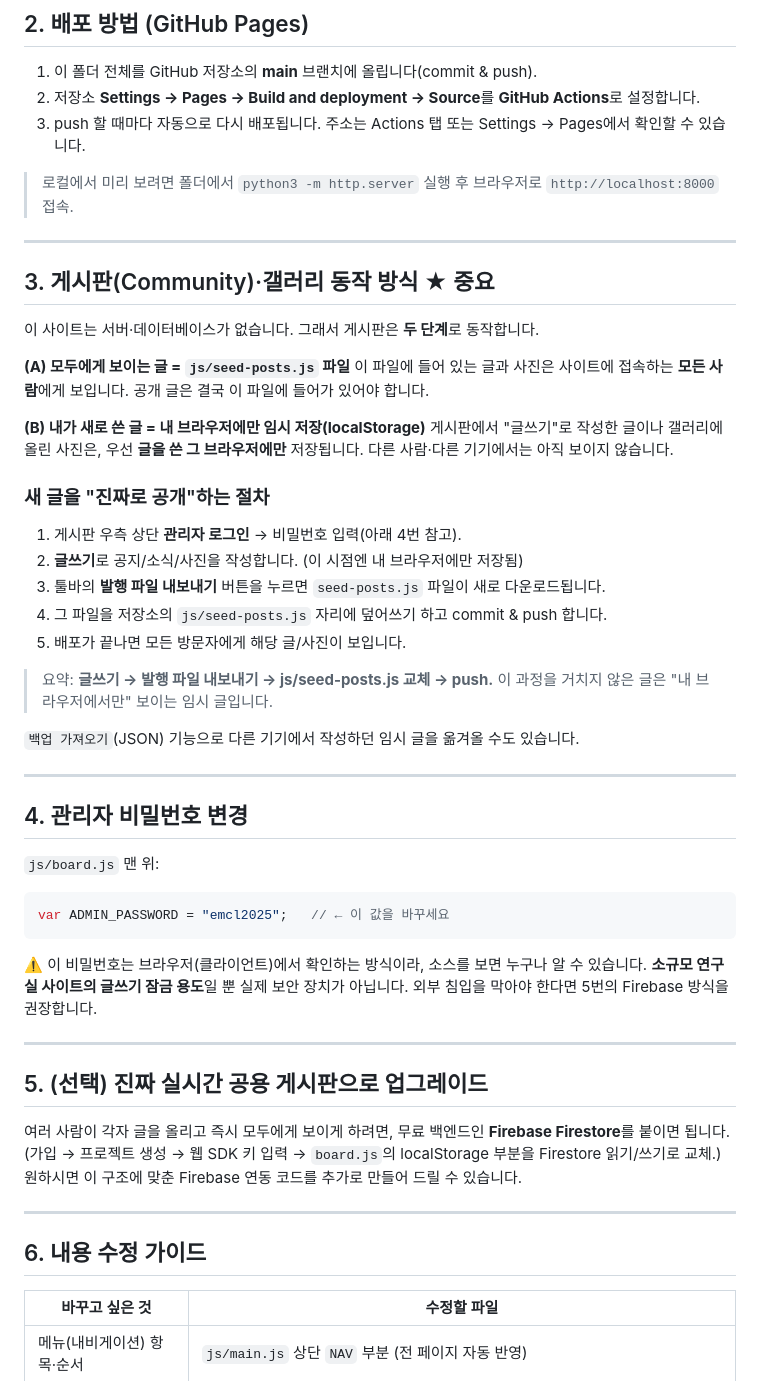
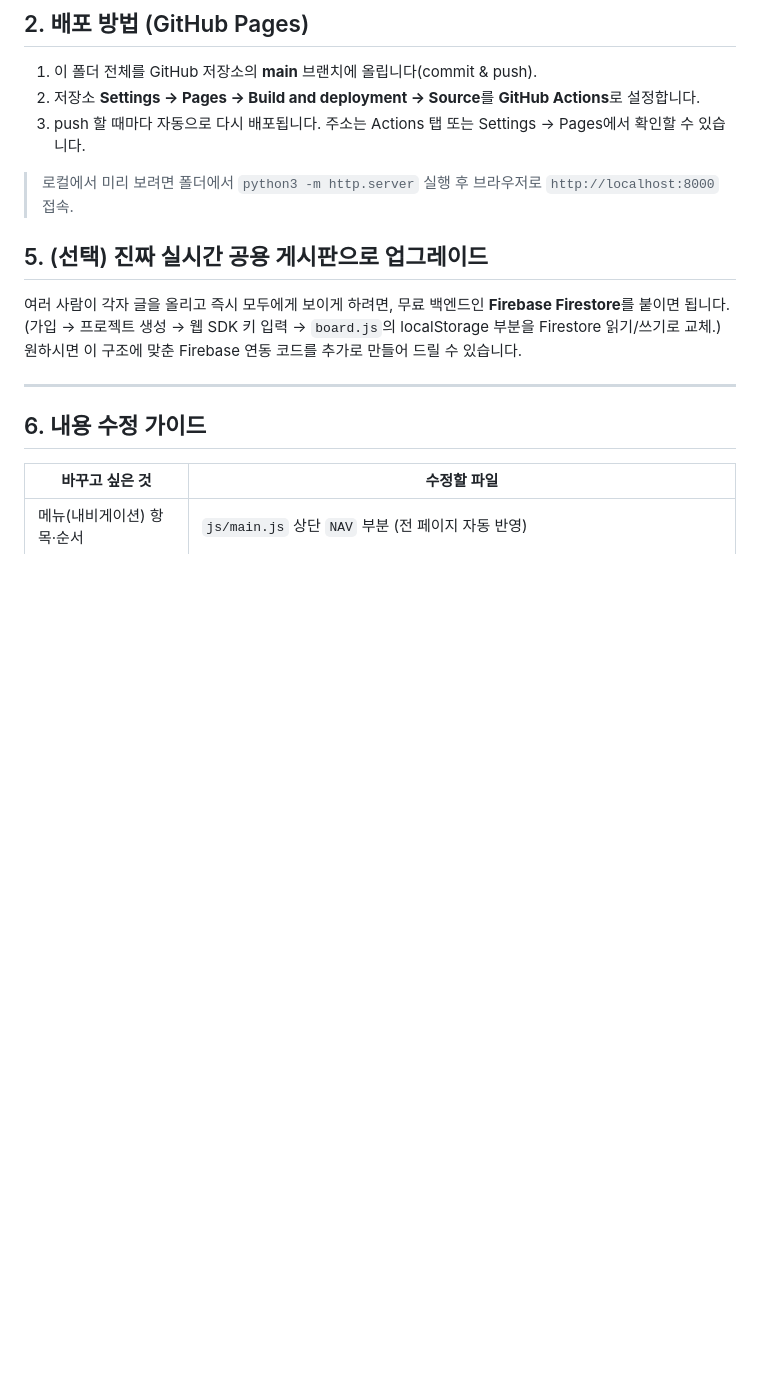
Before and after one commit to KU-EMCL/KU-EMCL.github.io, a Markdown page: README.md, the part around the change. Rendered like a GitHub page; blank space fills up the shorter version.

````diff
--- a/README.md
+++ b/README.md
@@ -46,44 +46,8 @@ emcl-lab/
 
 > 로컬에서 미리 보려면 폴더에서 `python3 -m http.server` 실행 후 브라우저로 `http://localhost:8000` 접속.
 
----
 
-## 3. 게시판(Community)·갤러리 동작 방식 ★ 중요
 
-이 사이트는 서버·데이터베이스가 없습니다. 그래서 게시판은 **두 단계**로 동작합니다.
-
-**(A) 모두에게 보이는 글 = `js/seed-posts.js` 파일**
-이 파일에 들어 있는 글과 사진은 사이트에 접속하는 **모든 사람**에게 보입니다.
-공개 글은 결국 이 파일에 들어가 있어야 합니다.
-
-**(B) 내가 새로 쓴 글 = 내 브라우저에만 임시 저장(localStorage)**
-게시판에서 "글쓰기"로 작성한 글이나 갤러리에 올린 사진은, 우선 **글을 쓴 그 브라우저에만** 저장됩니다. 다른 사람·다른 기기에서는 아직 보이지 않습니다.
-
-### 새 글을 "진짜로 공개"하는 절차
-1. 게시판 우측 상단 **관리자 로그인** → 비밀번호 입력(아래 4번 참고).
-2. **글쓰기**로 공지/소식/사진을 작성합니다. (이 시점엔 내 브라우저에만 저장됨)
-3. 툴바의 **발행 파일 내보내기** 버튼을 누르면 `seed-posts.js` 파일이 새로 다운로드됩니다.
-4. 그 파일을 저장소의 `js/seed-posts.js` 자리에 덮어쓰기 하고 commit & push 합니다.
-5. 배포가 끝나면 모든 방문자에게 해당 글/사진이 보입니다.
-
-> 요약: **글쓰기 → 발행 파일 내보내기 → js/seed-posts.js 교체 → push.**
-> 이 과정을 거치지 않은 글은 "내 브라우저에서만" 보이는 임시 글입니다.
-
-`백업 가져오기`(JSON) 기능으로 다른 기기에서 작성하던 임시 글을 옮겨올 수도 있습니다.
-
----
-
-## 4. 관리자 비밀번호 변경
-
-`js/board.js` 맨 위:
-
-```js
-var ADMIN_PASSWORD = "emcl2025";   // ← 이 값을 바꾸세요
-```
-
-⚠️ 이 비밀번호는 브라우저(클라이언트)에서 확인하는 방식이라, 소스를 보면 누구나 알 수 있습니다. **소규모 연구실 사이트의 글쓰기 잠금 용도**일 뿐 실제 보안 장치가 아닙니다. 외부 침입을 막아야 한다면 5번의 Firebase 방식을 권장합니다.
-
----
 
 ## 5. (선택) 진짜 실시간 공용 게시판으로 업그레이드
 
````
